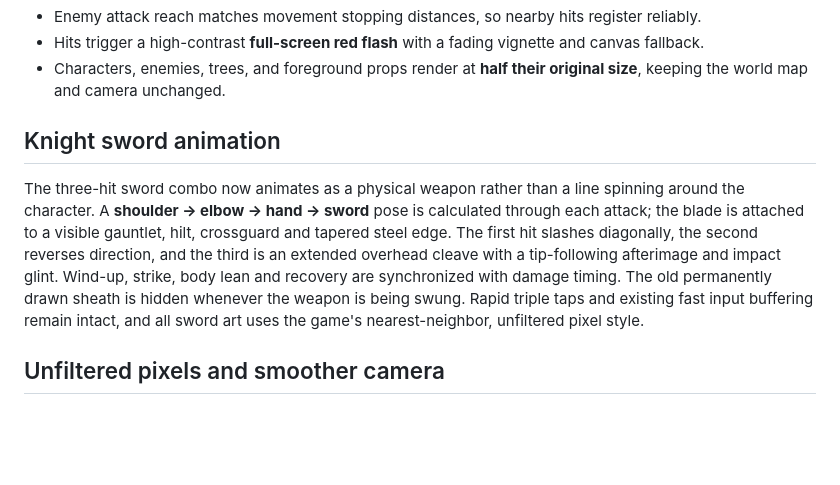
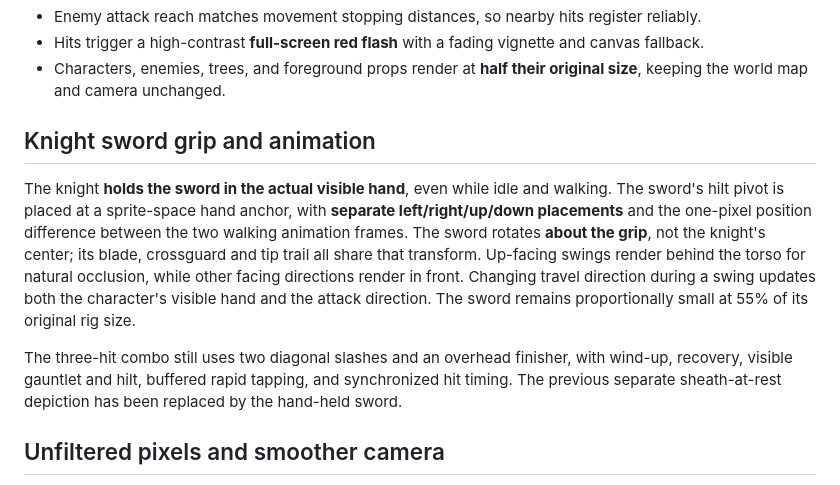
Before and after one commit to joramvanloenen/Above, a Markdown page: README.md, the part around the change. Rendered like a GitHub page; blank space fills up the shorter version.

Commit message:
Document direction-specific sword grip attachment during walking and attacks

```diff
--- a/README.md
+++ b/README.md
@@ -60,9 +60,11 @@ Above now uses **soft drifting sprite particles**, not fluid dynamics, volumetri
 - Hits trigger a high-contrast **full-screen red flash** with a fading vignette and canvas fallback.
 - Characters, enemies, trees, and foreground props render at **half their original size**, keeping the world map and camera unchanged.
 
-## Knight sword animation
+## Knight sword grip and animation
 
-The three-hit sword combo now animates as a physical weapon rather than a line spinning around the character. A **shoulder → elbow → hand → sword** pose is calculated through each attack; the blade is attached to a visible gauntlet, hilt, crossguard and tapered steel edge. The first hit slashes diagonally, the second reverses direction, and the third is an extended overhead cleave with a tip-following afterimage and impact glint. Wind-up, strike, body lean and recovery are synchronized with damage timing. The old permanently drawn sheath is hidden whenever the weapon is being swung. Rapid triple taps and existing fast input buffering remain intact, and all sword art uses the game's nearest-neighbor, unfiltered pixel style.
+The knight **holds the sword in the actual visible hand**, even while idle and walking. The sword's hilt pivot is placed at a sprite-space hand anchor, with **separate left/right/up/down placements** and the one-pixel position difference between the two walking animation frames. The sword rotates **about the grip**, not the knight's center; its blade, crossguard and tip trail all share that transform. Up-facing swings render behind the torso for natural occlusion, while other facing directions render in front. Changing travel direction during a swing updates both the character's visible hand and the attack direction. The sword remains proportionally small at 55% of its original rig size.
+
+The three-hit combo still uses two diagonal slashes and an overhead finisher, with wind-up, recovery, visible gauntlet and hilt, buffered rapid tapping, and synchronized hit timing. The previous separate sheath-at-rest depiction has been replaced by the hand-held sword.
 
 ## Unfiltered pixels and smoother camera
 
```
